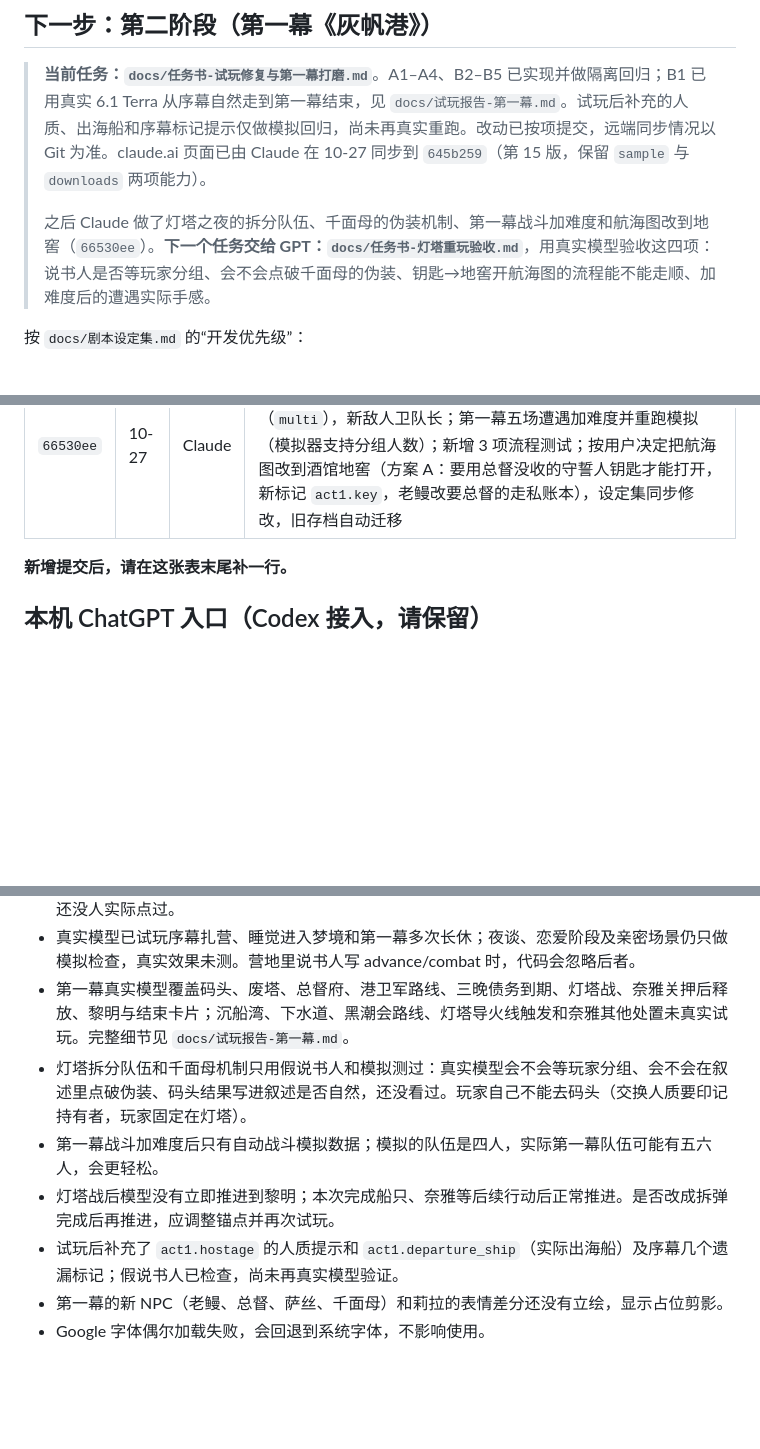
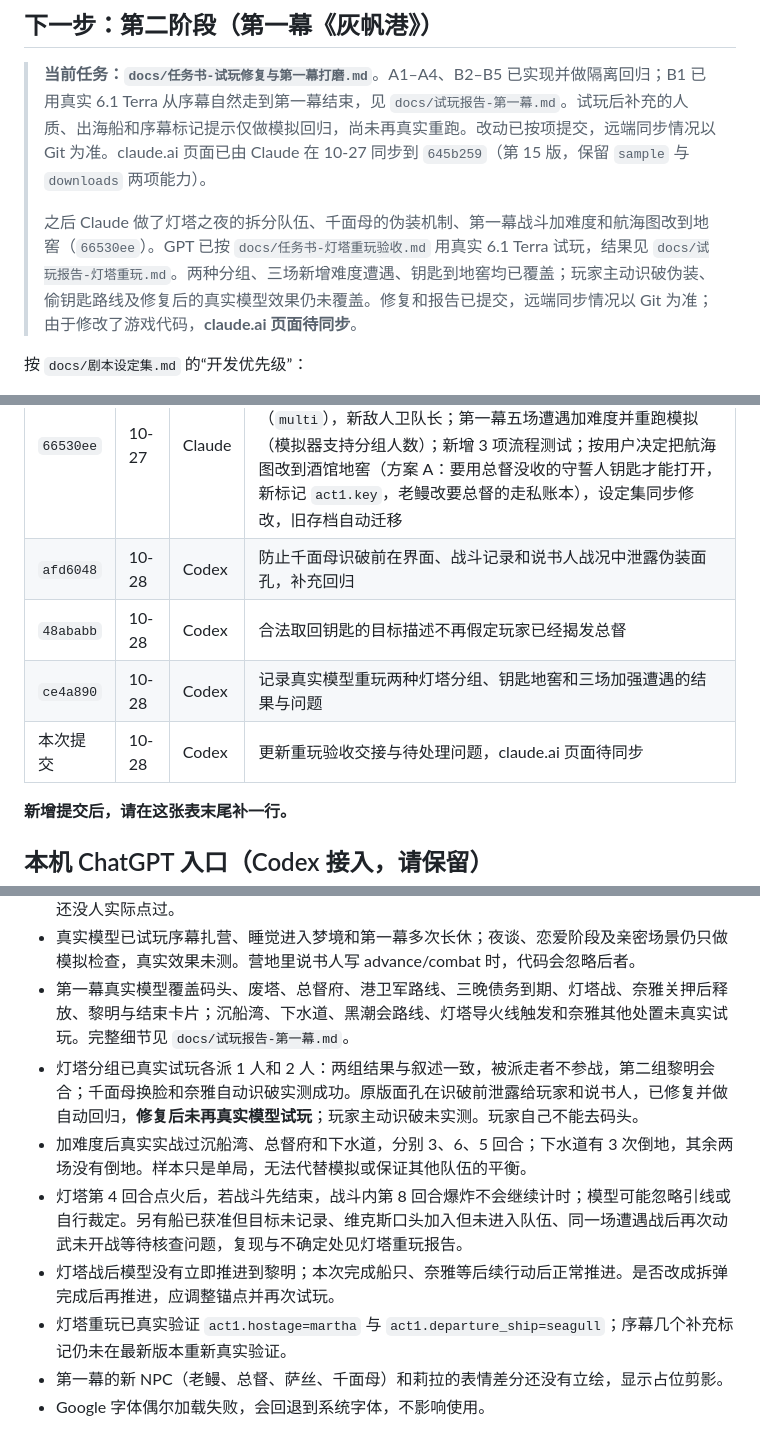
Before and after one commit to yiyayoh/dragon-oath, a Markdown page: HANDOFF.md, 3 parts joined by grey strips. Rendered like a GitHub page; blank space fills up the shorter version.

Commit message:
更新灯塔试玩交接和待处理问题

```diff
--- a/HANDOFF.md
+++ b/HANDOFF.md
@@ -36,7 +36,7 @@ GitHub Pages（`https://yiyayoh.github.io/dragon-oath/`）没有开启，用户
 
 > **当前任务：`docs/任务书-试玩修复与第一幕打磨.md`**。A1–A4、B2–B5 已实现并做隔离回归；B1 已用真实 6.1 Terra 从序幕自然走到第一幕结束，见 `docs/试玩报告-第一幕.md`。试玩后补充的人质、出海船和序幕标记提示仅做模拟回归，尚未再真实重跑。改动已按项提交，远端同步情况以 Git 为准。claude.ai 页面已由 Claude 在 10-27 同步到 `645b259`（第 15 版，保留 `sample` 与 `downloads` 两项能力）。
 >
-> 之后 Claude 做了灯塔之夜的拆分队伍、千面母的伪装机制、第一幕战斗加难度和航海图改到地窖（`66530ee`）。**下一个任务交给 GPT：`docs/任务书-灯塔重玩验收.md`**，用真实模型验收这四项：说书人是否等玩家分组、会不会点破千面母的伪装、钥匙→地窖开航海图的流程能不能走顺、加难度后的遭遇实际手感。
+> 之后 Claude 做了灯塔之夜的拆分队伍、千面母的伪装机制、第一幕战斗加难度和航海图改到地窖（`66530ee`）。GPT 已按 `docs/任务书-灯塔重玩验收.md` 用真实 6.1 Terra 试玩，结果见 `docs/试玩报告-灯塔重玩.md`。两种分组、三场新增难度遭遇、钥匙到地窖均已覆盖；玩家主动识破伪装、偷钥匙路线及修复后的真实模型效果仍未覆盖。修复和报告已提交，远端同步情况以 Git 为准；由于修改了游戏代码，**claude.ai 页面待同步**。
 
 按 `docs/剧本设定集.md` 的“开发优先级”：
 
@@ -102,6 +102,10 @@ GitHub Pages（`https://yiyayoh.github.io/dragon-oath/`）没有开启，用户
 | `d840dcf` | 10-27 | Codex | 显示说书人、后台整理和等候时间 |
 | `9e16a02` | 10-27 | Codex | 用 6.1 Terra 在隔离副本完整试玩序幕和第一幕，记录逐轮耗时、标记、记忆和问题；修复睡醒自动再次扎营、重复恢复提示，补充人质与船只标记 |
 | `66530ee` | 10-27 | Claude | 灯塔之夜分头行动（分组界面、码头由代码结算、去码头的人不参战）；千面母伪装、识破、换脸；敌人可以每回合攻击多次（`multi`），新敌人卫队长；第一幕五场遭遇加难度并重跑模拟（模拟器支持分组人数）；新增 3 项流程测试；按用户决定把航海图改到酒馆地窖（方案 A：要用总督没收的守誓人钥匙才能打开，新标记 `act1.key`，老鳗改要总督的走私账本），设定集同步修改，旧存档自动迁移 |
+| `afd6048` | 10-28 | Codex | 防止千面母识破前在界面、战斗记录和说书人战况中泄露伪装面孔，补充回归 |
+| `48ababb` | 10-28 | Codex | 合法取回钥匙的目标描述不再假定玩家已经揭发总督 |
+| `ce4a890` | 10-28 | Codex | 记录真实模型重玩两种灯塔分组、钥匙地窖和三场加强遭遇的结果与问题 |
+| 本次提交 | 10-28 | Codex | 更新重玩验收交接与待处理问题，claude.ai 页面待同步 |
 
 **新增提交后，请在这张表末尾补一行。**
 
@@ -176,9 +180,10 @@ git -c http.proxy=http://127.0.0.1:1094 -c https.proxy=http://127.0.0.1:1094 pus
 - 存档的硬盘同步、清缓存恢复、历史备份、导出导入、服务器关闭提示，都在隔离测试服务器上实测过，还没在用户真实的 `开始游玩.cmd` 环境里跑过。claude.ai 上的导出（`downloads` 能力）还没人实际点过。
 - 真实模型已试玩序幕扎营、睡觉进入梦境和第一幕多次长休；夜谈、恋爱阶段及亲密场景仍只做模拟检查，真实效果未测。营地里说书人写 advance/combat 时，代码会忽略后者。
 - 第一幕真实模型覆盖码头、废塔、总督府、港卫军路线、三晚债务到期、灯塔战、奈雅关押后释放、黎明与结束卡片；沉船湾、下水道、黑潮会路线、灯塔导火线触发和奈雅其他处置未真实试玩。完整细节见 `docs/试玩报告-第一幕.md`。
-- 灯塔拆分队伍和千面母机制只用假说书人和模拟测过：真实模型会不会等玩家分组、会不会在叙述里点破伪装、码头结果写进叙述是否自然，还没看过。玩家自己不能去码头（交换人质要印记持有者，玩家固定在灯塔）。
-- 第一幕战斗加难度后只有自动战斗模拟数据；模拟的队伍是四人，实际第一幕队伍可能有五六人，会更轻松。
+- 灯塔分组已真实试玩各派 1 人和 2 人：两组结果与叙述一致，被派走者不参战，第二组黎明会合；千面母换脸和奈雅自动识破实测成功。原版面孔在识破前泄露给玩家和说书人，已修复并做自动回归，**修复后未再真实模型试玩**；玩家主动识破未实测。玩家自己不能去码头。
+- 加难度后真实实战过沉船湾、总督府和下水道，分别 3、6、5 回合；下水道有 3 次倒地，其余两场没有倒地。样本只是单局，无法代替模拟或保证其他队伍的平衡。
+- 灯塔第 4 回合点火后，若战斗先结束，战斗内第 8 回合爆炸不会继续计时；模型可能忽略引线或自行裁定。另有船已获准但目标未记录、维克斯口头加入但未进入队伍、同一场遭遇战后再次动武未开战等待核查问题，复现与不确定处见灯塔重玩报告。
 - 灯塔战后模型没有立即推进到黎明；本次完成船只、奈雅等后续行动后正常推进。是否改成拆弹完成后再推进，应调整锚点并再次试玩。
-- 试玩后补充了 `act1.hostage` 的人质提示和 `act1.departure_ship`（实际出海船）及序幕几个遗漏标记；假说书人已检查，尚未再真实模型验证。
+- 灯塔重玩已真实验证 `act1.hostage=martha` 与 `act1.departure_ship=seagull`；序幕几个补充标记仍未在最新版本重新真实验证。
 - 第一幕的新 NPC（老鳗、总督、萨丝、千面母）和莉拉的表情差分还没有立绘，显示占位剪影。
 - Google 字体偶尔加载失败，会回退到系统字体，不影响使用。
```
